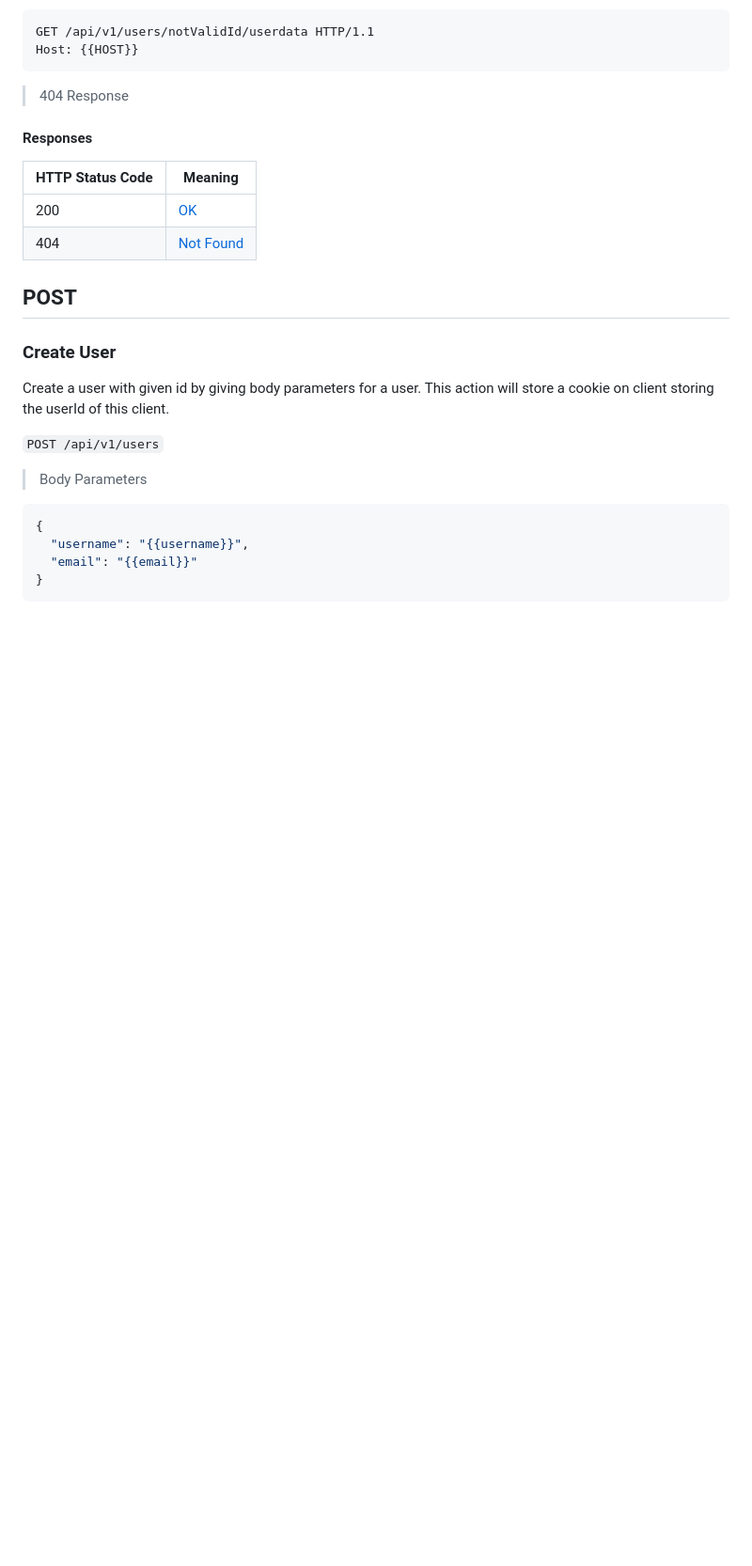
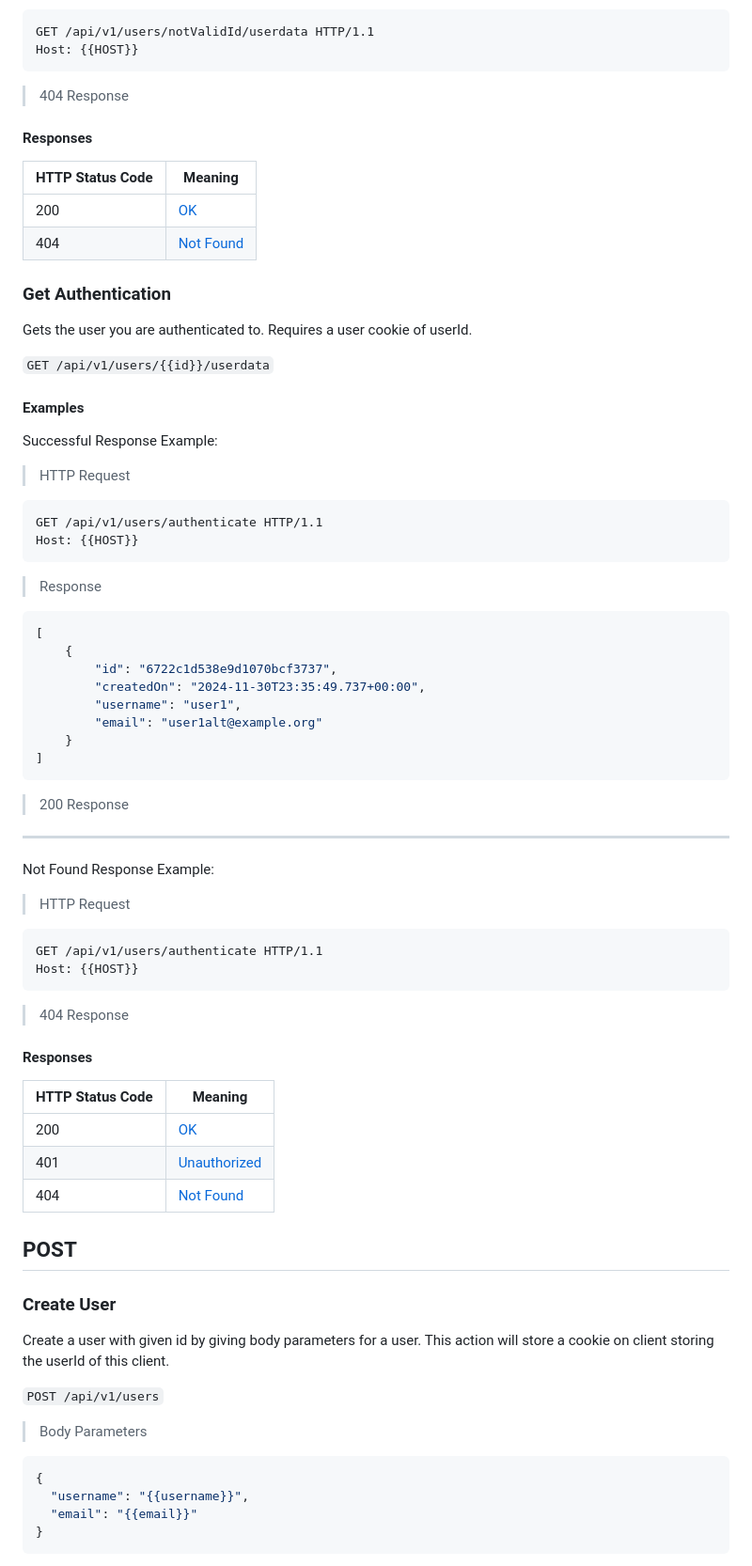
Before and after one commit to EECS3311F24/Checkmate, a Markdown page: doc/sprint2/User rest api.md, the part around the change. Shown: that part at 94% size. GitHub-like rendering; blank space fills up the shorter version.

Commit message:
07 add documentation for get Authentication

````diff
--- a/doc/sprint2/User rest api.md
+++ b/doc/sprint2/User rest api.md
@@ -159,6 +159,43 @@ Host: {{HOST}}
 |HTTP Status Code |Meaning|
 |---|---|
 |200|[OK](https://datatracker.ietf.org/doc/html/rfc7231#section-6.3.1)|
+|404|[Not Found](https://datatracker.ietf.org/doc/html/rfc7231#section-6.5.4)|
+### Get Authentication
+Gets the user you are authenticated to. Requires a user cookie of userId.
+
+`GET /api/v1/users/{{id}}/userdata`
+#### Examples
+Successful Response Example:
+> HTTP Request
+```HTTP
+GET /api/v1/users/authenticate HTTP/1.1
+Host: {{HOST}}
+```
+> Response
+```json
+[
+    {
+        "id": "6722c1d538e9d1070bcf3737",
+        "createdOn": "2024-11-30T23:35:49.737+00:00",
+        "username": "user1",
+        "email": "user1alt@example.org"
+    }
+]
+```
+> 200 Response
+____
+Not Found Response Example:
+> HTTP Request
+```HTTP
+GET /api/v1/users/authenticate HTTP/1.1
+Host: {{HOST}}
+```
+> 404 Response
+#### Responses
+|HTTP Status Code |Meaning|
+|---|---|
+|200|[OK](https://datatracker.ietf.org/doc/html/rfc7231#section-6.3.1)|
+|401|[Unauthorized](https://datatracker.ietf.org/doc/html/rfc7235#section-3.1)|
 |404|[Not Found](https://datatracker.ietf.org/doc/html/rfc7231#section-6.5.4)|
 ## POST
 ### Create User
````
